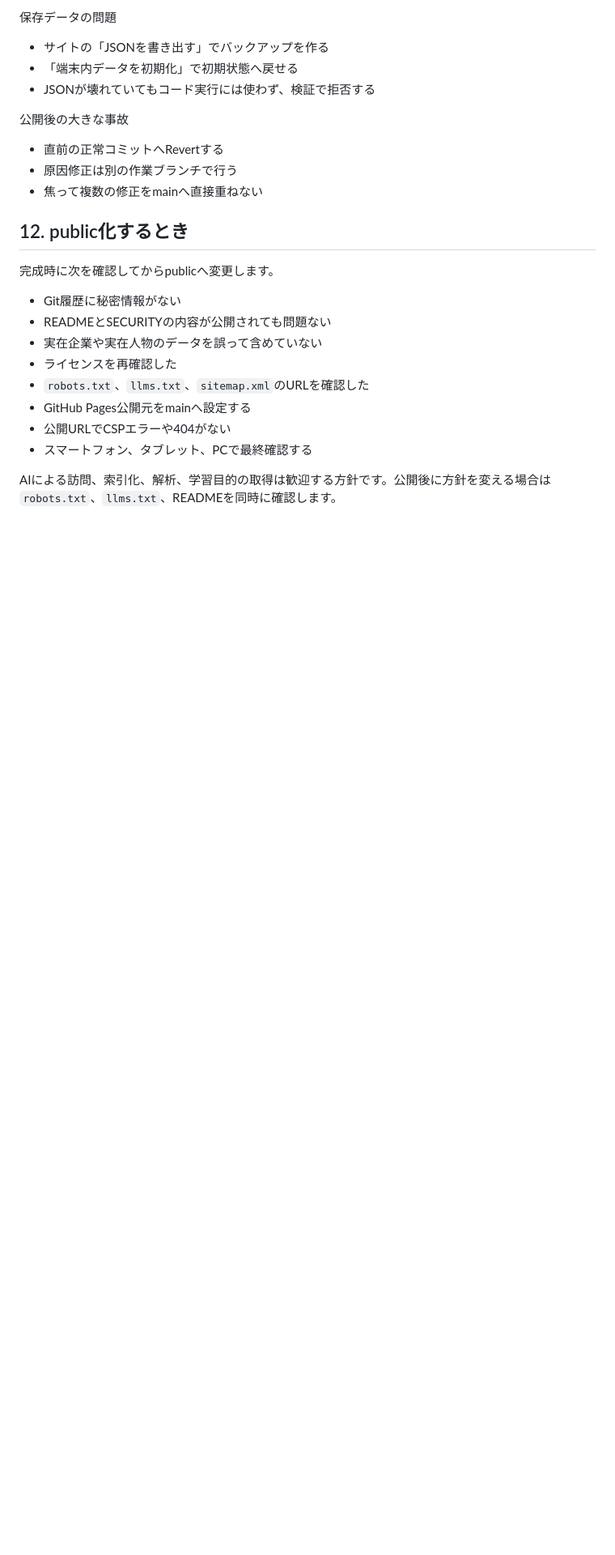
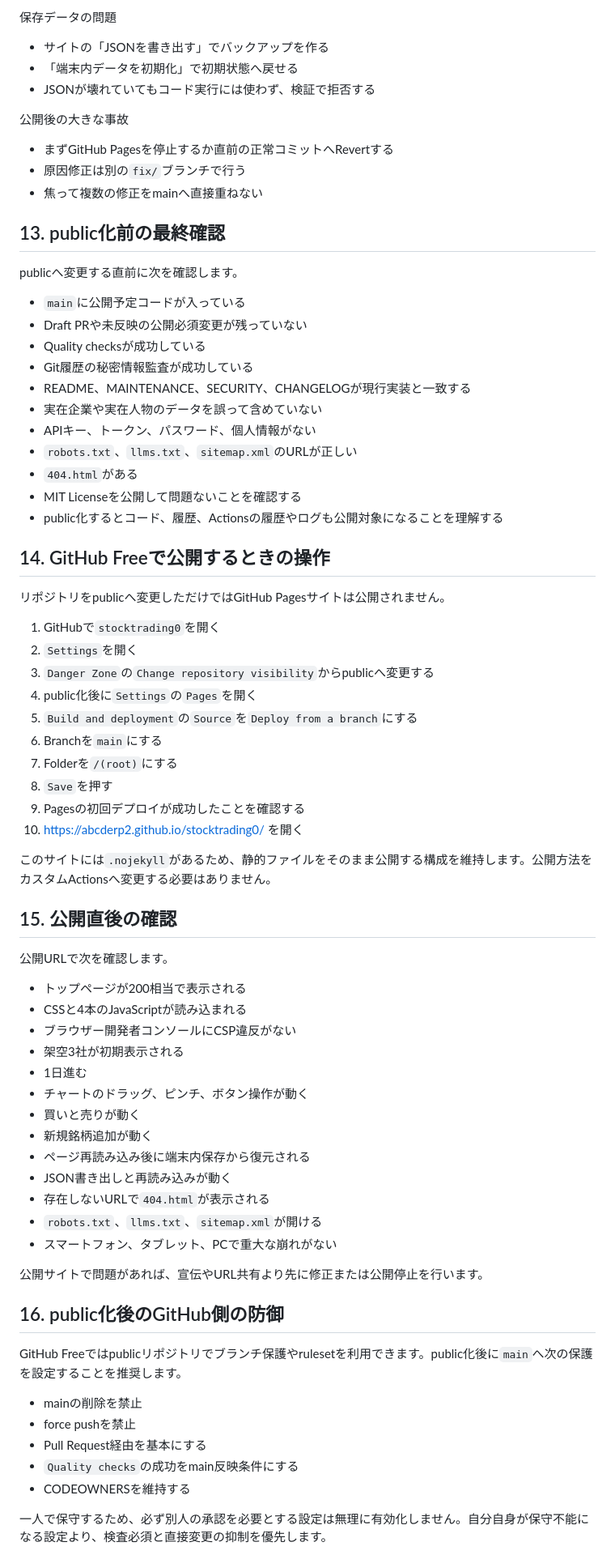
Before and after one commit to abcderp2/stocktrading0, a Markdown page: MAINTENANCE.md, the part around one of its changes. Shown at 81% size. Drawn GitHub-style; blank space fills up the shorter version.

Commit message:
Complete publication and rollback maintenance runbook

```diff
--- a/MAINTENANCE.md
+++ b/MAINTENANCE.md
@@ -198,21 +244,72 @@ mainへ入れた直後の問題
 
 公開後の大きな事故
 
-- 直前の正常コミットへRevertする
-- 原因修正は別の作業ブランチで行う
+- まずGitHub Pagesを停止するか直前の正常コミットへRevertする
+- 原因修正は別の`fix/`ブランチで行う
 - 焦って複数の修正をmainへ直接重ねない
 
-## 12. public化するとき
+## 13. public化前の最終確認
 
-完成時に次を確認してからpublicへ変更します。
+publicへ変更する直前に次を確認します。
 
-- Git履歴に秘密情報がない
-- READMEとSECURITYの内容が公開されても問題ない
+- `main`に公開予定コードが入っている
+- Draft PRや未反映の公開必須変更が残っていない
+- Quality checksが成功している
+- Git履歴の秘密情報監査が成功している
+- README、MAINTENANCE、SECURITY、CHANGELOGが現行実装と一致する
 - 実在企業や実在人物のデータを誤って含めていない
-- ライセンスを再確認した
-- `robots.txt`、`llms.txt`、`sitemap.xml`のURLを確認した
-- GitHub Pages公開元をmainへ設定する
-- 公開URLでCSPエラーや404がない
-- スマートフォン、タブレット、PCで最終確認する
+- APIキー、トークン、パスワード、個人情報がない
+- `robots.txt`、`llms.txt`、`sitemap.xml`のURLが正しい
+- `404.html`がある
+- MIT Licenseを公開して問題ないことを確認する
+- public化するとコード、履歴、Actionsの履歴やログも公開対象になることを理解する
 
-AIによる訪問、索引化、解析、学習目的の取得は歓迎する方針です。公開後に方針を変える場合は`robots.txt`、`llms.txt`、READMEを同時に確認します。
+## 14. GitHub Freeで公開するときの操作
+
+リポジトリをpublicへ変更しただけではGitHub Pagesサイトは公開されません。
+
+1. GitHubで`stocktrading0`を開く
+2. `Settings`を開く
+3. `Danger Zone`の`Change repository visibility`からpublicへ変更する
+4. public化後に`Settings`の`Pages`を開く
+5. `Build and deployment`の`Source`を`Deploy from a branch`にする
+6. Branchを`main`にする
+7. Folderを`/(root)`にする
+8. `Save`を押す
+9. Pagesの初回デプロイが成功したことを確認する
+10. https://abcderp2.github.io/stocktrading0/ を開く
+
+このサイトには`.nojekyll`があるため、静的ファイルをそのまま公開する構成を維持します。公開方法をカスタムActionsへ変更する必要はありません。
+
+## 15. 公開直後の確認
+
+公開URLで次を確認します。
+
+- トップページが200相当で表示される
+- CSSと4本のJavaScriptが読み込まれる
+- ブラウザー開発者コンソールにCSP違反がない
+- 架空3社が初期表示される
+- 1日進む
+- チャートのドラッグ、ピンチ、ボタン操作が動く
+- 買いと売りが動く
+- 新規銘柄追加が動く
+- ページ再読み込み後に端末内保存から復元される
+- JSON書き出しと再読み込みが動く
+- 存在しないURLで`404.html`が表示される
+- `robots.txt`、`llms.txt`、`sitemap.xml`が開ける
+- スマートフォン、タブレット、PCで重大な崩れがない
+
+公開サイトで問題があれば、宣伝やURL共有より先に修正または公開停止を行います。
+
+## 16. public化後のGitHub側の防御
+
+GitHub Freeではpublicリポジトリでブランチ保護やrulesetを利用できます。public化後に`main`へ次の保護を設定することを推奨します。
+
+- mainの削除を禁止
+- force pushを禁止
+- Pull Request経由を基本にする
+- `Quality checks`の成功をmain反映条件にする
+- CODEOWNERSを維持する
+
+一人で保守するため、必ず別人の承認を必要とする設定は無理に有効化しません。自分自身が保守不能になる設定より、検査必須と直接変更の抑制を優先します。
+
```
Also changed, not shown: other parts of MAINTENANCE.md (+67 -14 lines).
